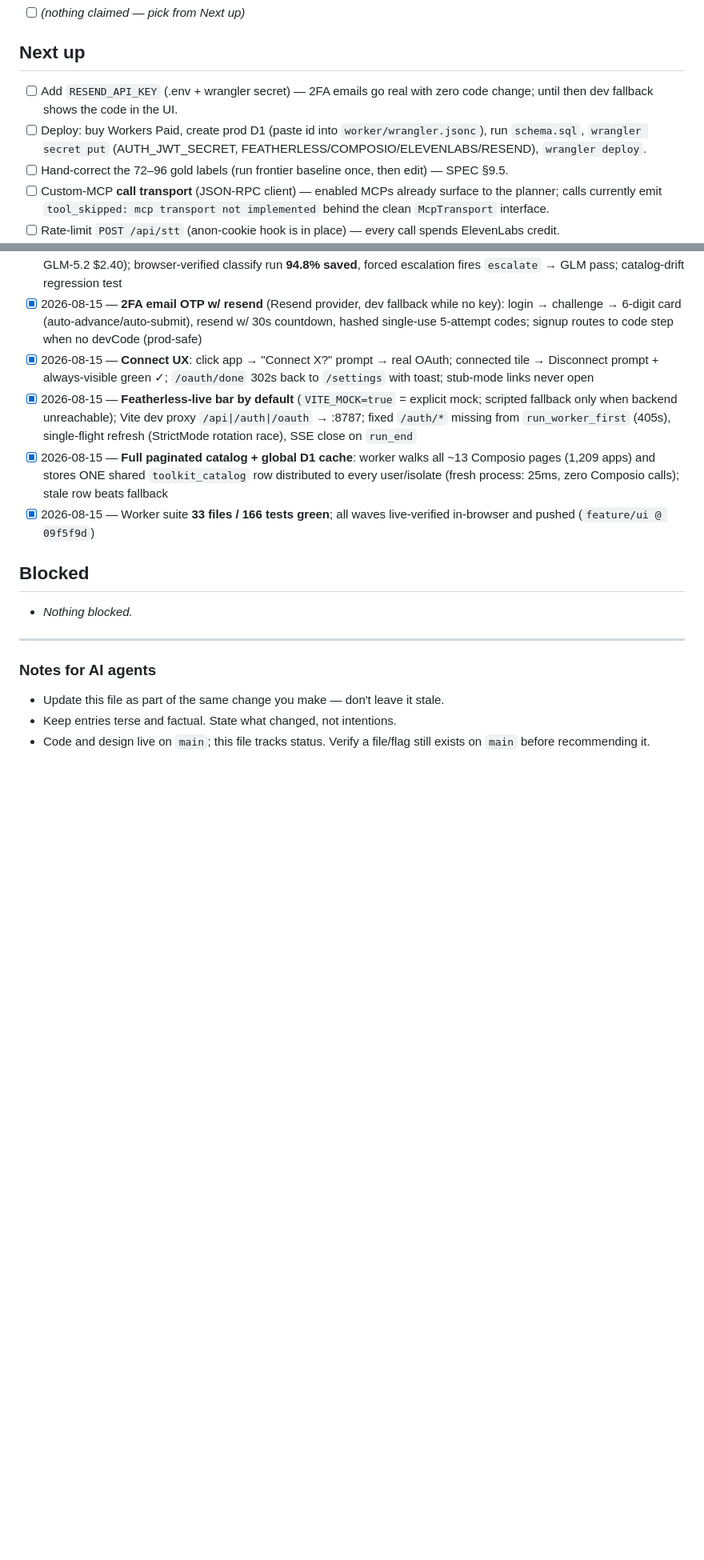
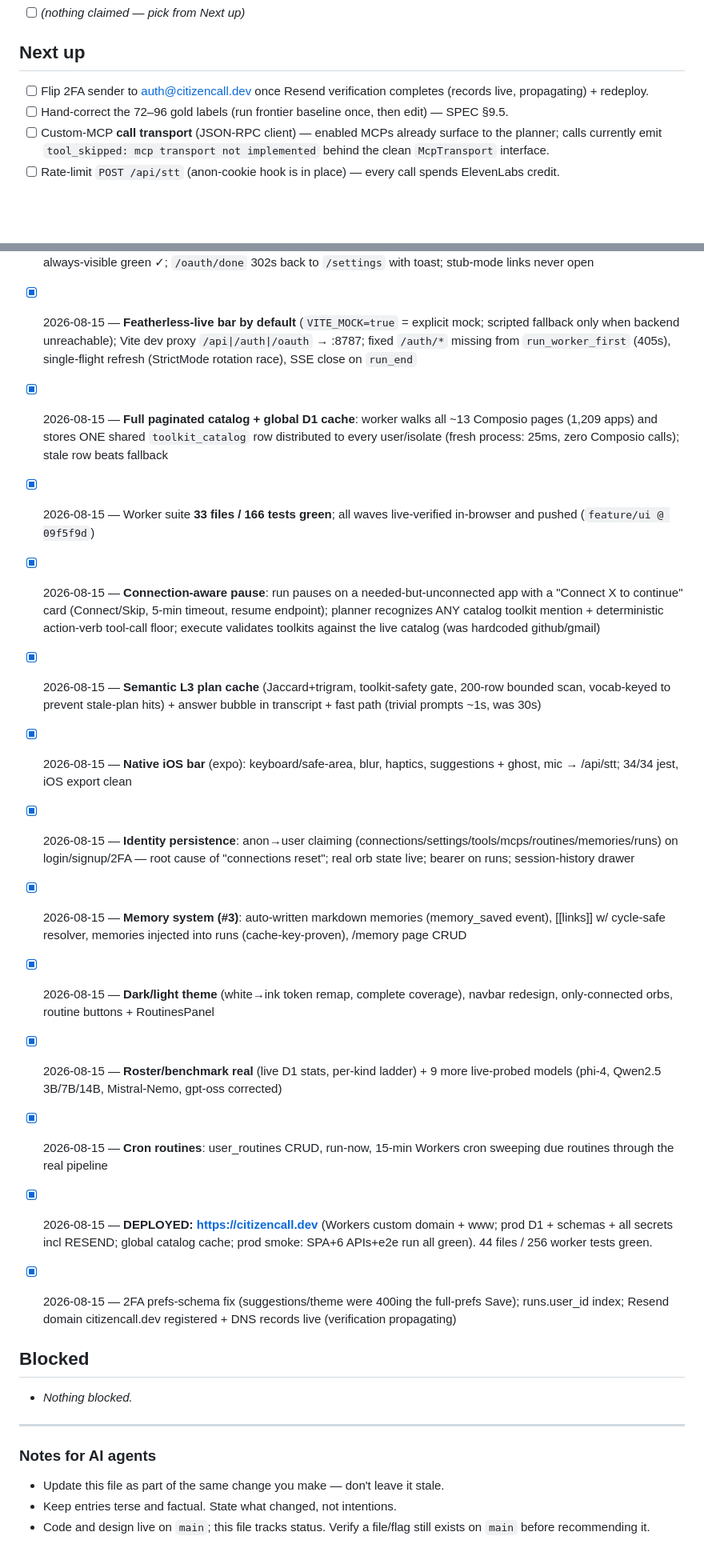
Before and after one commit to Kostia06/citizencall, a Markdown page: PROGRESS.md, 2 parts joined by grey strips. Shown at 80% size. Rendered like a GitHub page; blank space fills up the shorter version.

Commit message:
Progress: waves 4-5 done, deployed to citizencall.dev

```diff
--- a/PROGRESS.md
+++ b/PROGRESS.md
@@ -25,8 +25,7 @@ before starting work; update it when you finish.
 
 ## Next up
 
-- [ ] Add `RESEND_API_KEY` (.env + wrangler secret) — 2FA emails go real with zero code change; until then dev fallback shows the code in the UI.
-- [ ] Deploy: buy Workers Paid, create prod D1 (paste id into `worker/wrangler.jsonc`), run `schema.sql`, `wrangler secret put` (AUTH_JWT_SECRET, FEATHERLESS/COMPOSIO/ELEVENLABS/RESEND), `wrangler deploy`.
+- [ ] Flip 2FA sender to auth@citizencall.dev once Resend verification completes (records live, propagating) + redeploy.
 - [ ] Hand-correct the 72–96 gold labels (run frontier baseline once, then edit) — SPEC §9.5.
 - [ ] Custom-MCP **call transport** (JSON-RPC client) — enabled MCPs already surface to the planner; calls currently emit `tool_skipped: mcp transport not implemented` behind the clean `McpTransport` interface.
 - [ ] Rate-limit `POST /api/stt` (anon-cookie hook is in place) — every call spends ElevenLabs credit.
@@ -76,6 +75,17 @@ before starting work; update it when you finish.
 - [x] 2026-08-15 — **Full paginated catalog + global D1 cache**: worker walks all ~13 Composio pages (1,209 apps) and stores ONE shared `toolkit_catalog` row distributed to every user/isolate (fresh process: 25ms, zero Composio calls); stale row beats fallback
 - [x] 2026-08-15 — Worker suite **33 files / 166 tests green**; all waves live-verified in-browser and pushed (`feature/ui @ 09f5f9d`)
 
+- [x] 2026-08-15 — **Connection-aware pause**: run pauses on a needed-but-unconnected app with a "Connect X to continue" card (Connect/Skip, 5-min timeout, resume endpoint); planner recognizes ANY catalog toolkit mention + deterministic action-verb tool-call floor; execute validates toolkits against the live catalog (was hardcoded github/gmail)
+- [x] 2026-08-15 — **Semantic L3 plan cache** (Jaccard+trigram, toolkit-safety gate, 200-row bounded scan, vocab-keyed to prevent stale-plan hits) + answer bubble in transcript + fast path (trivial prompts ~1s, was 30s)
+- [x] 2026-08-15 — **Native iOS bar** (expo): keyboard/safe-area, blur, haptics, suggestions + ghost, mic → /api/stt; 34/34 jest, iOS export clean
+- [x] 2026-08-15 — **Identity persistence**: anon→user claiming (connections/settings/tools/mcps/routines/memories/runs) on login/signup/2FA — root cause of "connections reset"; real orb state live; bearer on runs; session-history drawer
+- [x] 2026-08-15 — **Memory system (#3)**: auto-written markdown memories (memory_saved event), [[links]] w/ cycle-safe resolver, memories injected into runs (cache-key-proven), /memory page CRUD
+- [x] 2026-08-15 — **Dark/light theme** (white→ink token remap, complete coverage), navbar redesign, only-connected orbs, routine buttons + RoutinesPanel
+- [x] 2026-08-15 — **Roster/benchmark real** (live D1 stats, per-kind ladder) + 9 more live-probed models (phi-4, Qwen2.5 3B/7B/14B, Mistral-Nemo, gpt-oss corrected)
+- [x] 2026-08-15 — **Cron routines**: user_routines CRUD, run-now, 15-min Workers cron sweeping due routines through the real pipeline
+- [x] 2026-08-15 — **DEPLOYED: https://citizencall.dev** (Workers custom domain + www; prod D1 + schemas + all secrets incl RESEND; global catalog cache; prod smoke: SPA+6 APIs+e2e run all green). 44 files / 256 worker tests green.
+- [x] 2026-08-15 — 2FA prefs-schema fix (suggestions/theme were 400ing the full-prefs Save); runs.user_id index; Resend domain citizencall.dev registered + DNS records live (verification propagating)
+
 ## Blocked
 
 - _Nothing blocked._
```
